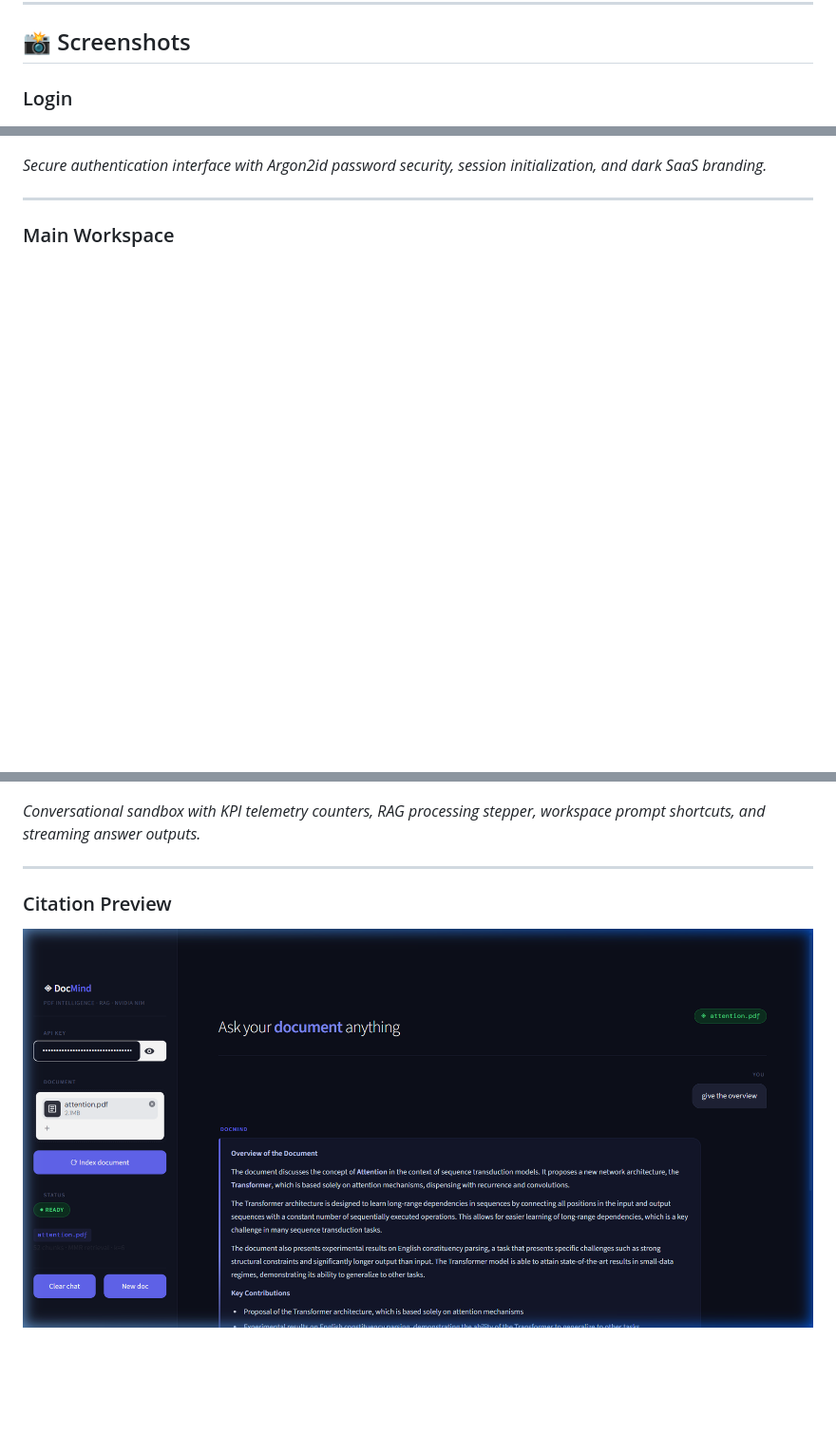
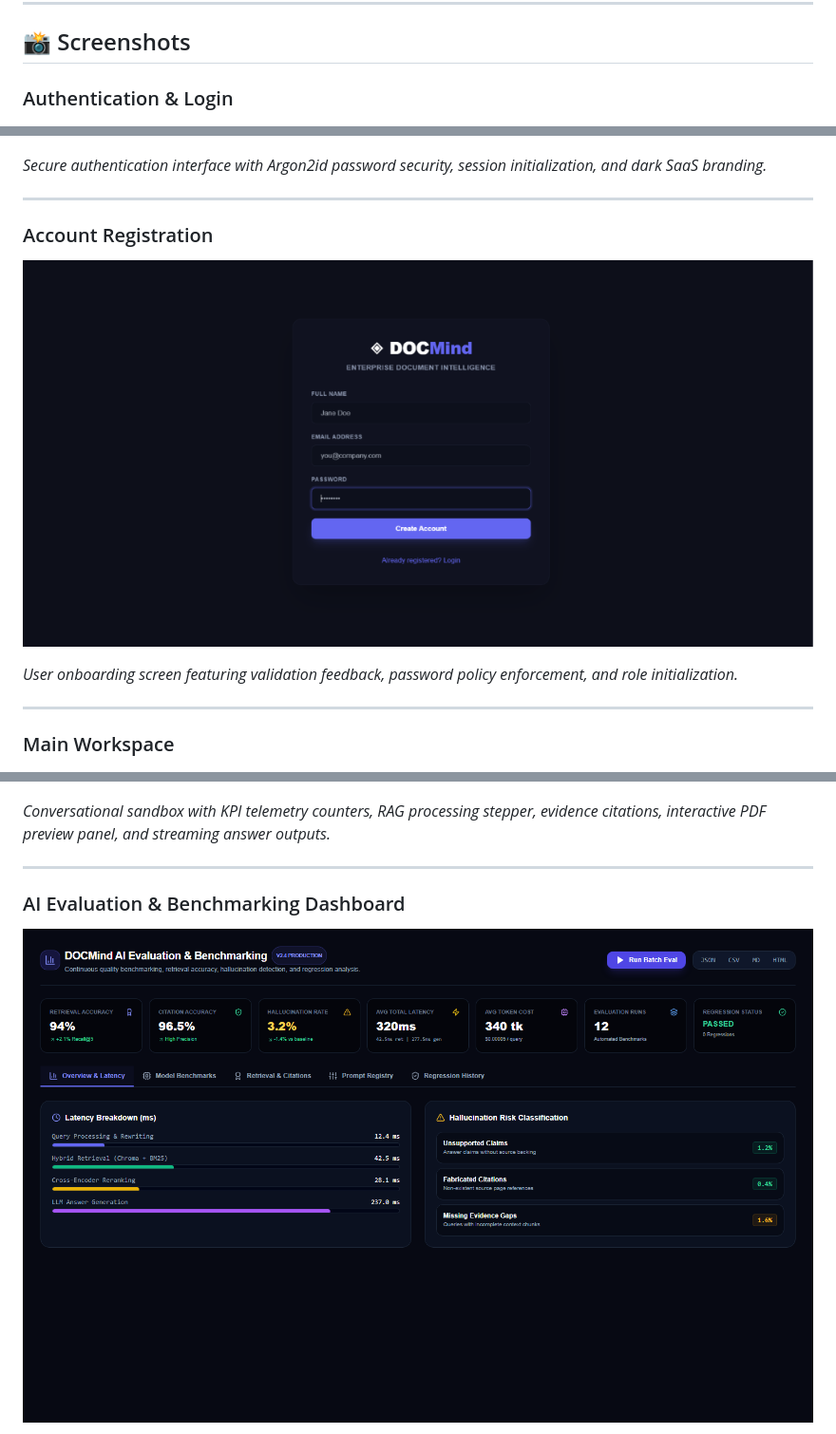
Before and after one commit to ANAGHAKTP/pdf_qa_chatbot, a Markdown page: README.md, 3 parts joined by grey strips. Shown at 95% size. Drawn GitHub-style; pictures changed too: docs/screenshots/evaluation.png (added); blank space fills up the shorter version.

Commit message:
docs: update README with registration screenshot and detailed AI evaluation dashboard documentation

```diff
--- a/README.md
+++ b/README.md
@@ -106,10 +106,17 @@ Access local application endpoints:
 
 ## 📸 Screenshots
 
-### Login
+### Authentication & Login
 ![Login Screen](./docs/screenshots/login.png)
 
 *Secure authentication interface with Argon2id password security, session initialization, and dark SaaS branding.*
+
+---
+
+### Account Registration
+![Account Registration](./docs/screenshots/register.png)
+
+*User onboarding screen featuring validation feedback, password policy enforcement, and role initialization.*
 
 ---
 
@@ -131,9 +138,9 @@ Access local application endpoints:
 ![AI Conversational Sandbox](./docs/screenshots/ai_chat.png)
 
-*Conversational sandbox with KPI telemetry counters, RAG processing stepper, workspace prompt shortcuts, and streaming answer outputs.*
+*Conversational sandbox with KPI telemetry counters, RAG processing stepper, evidence citations, interactive PDF preview panel, and streaming answer outputs.*
 
 ---
 
-### Citation Preview
-![Citation Preview](./docmind_demo.png)
+### AI Evaluation & Benchmarking Dashboard
+![Evaluation Dashboard](./docs/screenshots/evaluation.png)
 
```
Also changed, not shown: other parts of README.md (+2 -23 lines).
